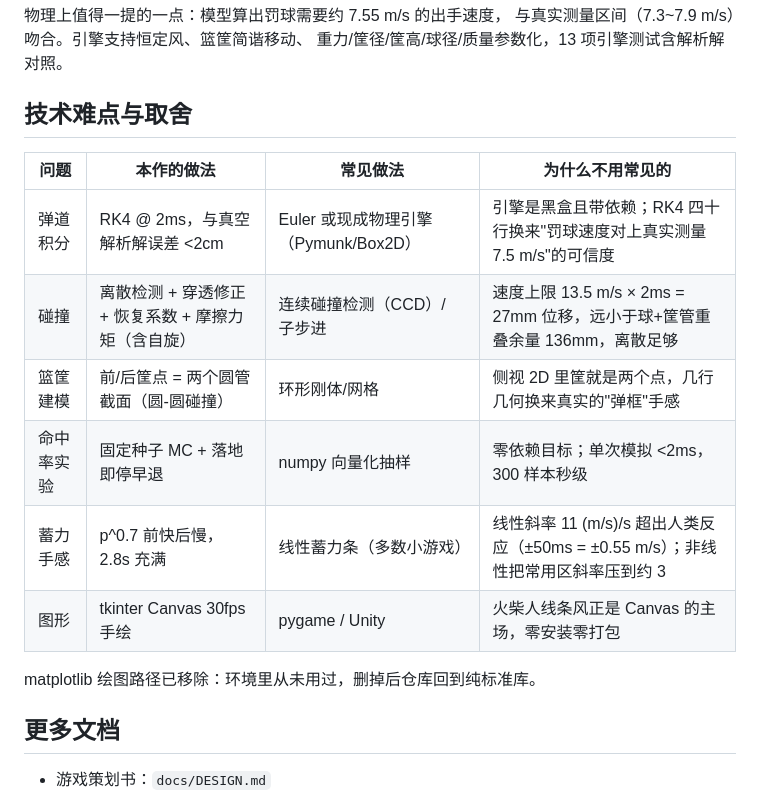
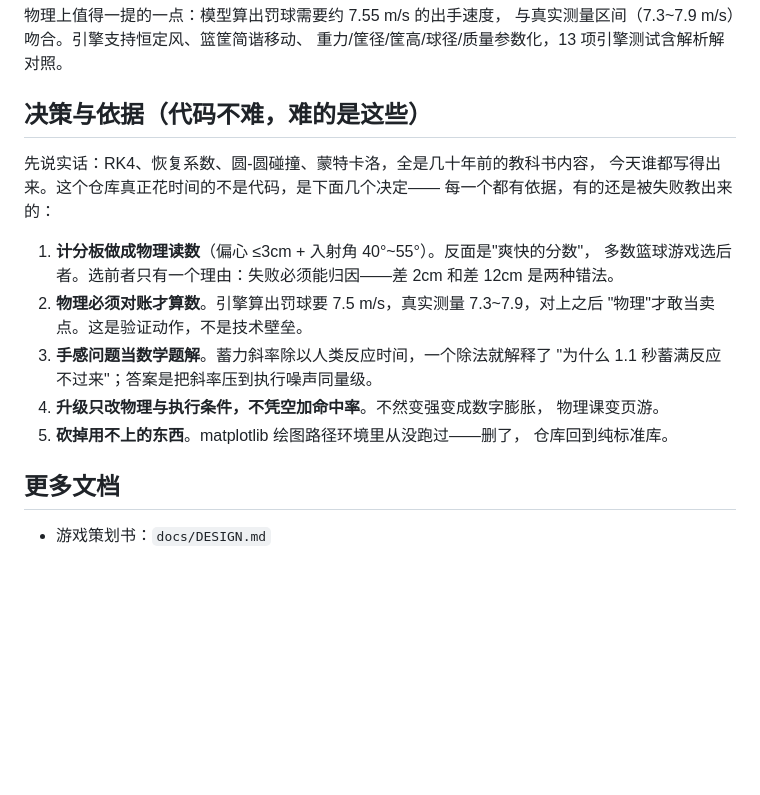
Before and after one commit to warter666/BasketballPhysics, a Markdown page: README.md, the part around the change. Rendered like a GitHub page; blank space fills up the shorter version.

Commit message:
docs: '技术难点'改为'决策与依据'——代码不难，难的是想法

```diff
--- a/README.md
+++ b/README.md
@@ -59,18 +59,23 @@
 与真实测量区间（7.3~7.9 m/s）吻合。引擎支持恒定风、篮筐简谐移动、
 重力/筐径/筐高/球径/质量参数化，13 项引擎测试含解析解对照。
 
-## 技术难点与取舍
+## 决策与依据（代码不难，难的是这些）
 
-| 问题 | 本作的做法 | 常见做法 | 为什么不用常见的 |
-|---|---|---|---|
-| 弹道积分 | RK4 @ 2ms，与真空解析解误差 <2cm | Euler 或现成物理引擎（Pymunk/Box2D） | 引擎是黑盒且带依赖；RK4 四十行换来"罚球速度对上真实测量 7.5 m/s"的可信度 |
-| 碰撞 | 离散检测 + 穿透修正 + 恢复系数 + 摩擦力矩（含自旋） | 连续碰撞检测（CCD）/ 子步进 | 速度上限 13.5 m/s × 2ms = 27mm 位移，远小于球+筐管重叠余量 136mm，离散足够 |
-| 篮筐建模 | 前/后筐点 = 两个圆管截面（圆-圆碰撞） | 环形刚体/网格 | 侧视 2D 里筐就是两个点，几行几何换来真实的"弹框"手感 |
-| 命中率实验 | 固定种子 MC + 落地即停早退 | numpy 向量化抽样 | 零依赖目标；单次模拟 <2ms，300 样本秒级 |
-| 蓄力手感 | p^0.7 前快后慢，2.8s 充满 | 线性蓄力条（多数小游戏） | 线性斜率 11 (m/s)/s 超出人类反应（±50ms = ±0.55 m/s）；非线性把常用区斜率压到约 3 |
-| 图形 | tkinter Canvas 30fps 手绘 | pygame / Unity | 火柴人线条风正是 Canvas 的主场，零安装零打包 |
+先说实话：RK4、恢复系数、圆-圆碰撞、蒙特卡洛，全是几十年前的教科书内容，
+今天谁都写得出来。这个仓库真正花时间的不是代码，是下面几个决定——
+每一个都有依据，有的还是被失败教出来的：
 
-matplotlib 绘图路径已移除：环境里从未用过，删掉后仓库回到纯标准库。
+1. **计分板做成物理读数**（偏心 ≤3cm + 入射角 40°~55°）。反面是"爽快的分数"，
+   多数篮球游戏选后者。选前者只有一个理由：失败必须能归因——差 2cm 和差 12cm
+   是两种错法。
+2. **物理必须对账才算数**。引擎算出罚球要 7.5 m/s，真实测量 7.3~7.9，对上之后
+   "物理"才敢当卖点。这是验证动作，不是技术壁垒。
+3. **手感问题当数学题解**。蓄力斜率除以人类反应时间，一个除法就解释了
+   "为什么 1.1 秒蓄满反应不过来"；答案是把斜率压到执行噪声同量级。
+4. **升级只改物理与执行条件，不凭空加命中率**。不然变强变成数字膨胀，
+   物理课变页游。
+5. **砍掉用不上的东西**。matplotlib 绘图路径环境里从没跑过——删了，
+   仓库回到纯标准库。
 
 ## 更多文档
 
```
